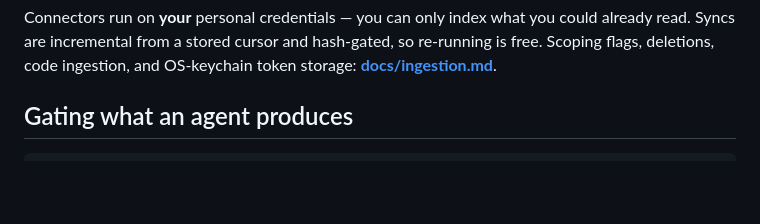
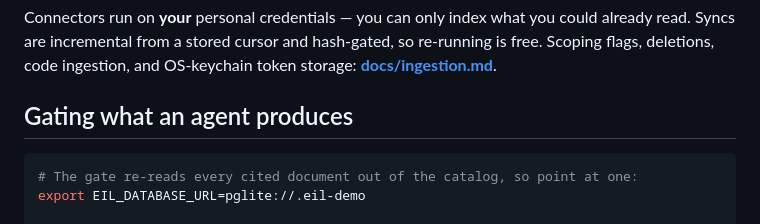
Before and after one commit to ashark-ai-05/eil, a Markdown page: README.md, the part around the change. GitHub-like rendering; blank space fills up the shorter version.

````diff
--- a/README.md
+++ b/README.md
@@ -68,6 +68,9 @@ token storage: **[docs/ingestion.md](docs/ingestion.md)**.
 ## Gating what an agent produces
 
 ```sh
+# The gate re-reads every cited document out of the catalog, so point at one:
+export EIL_DATABASE_URL=pglite://.eil-demo
+
 pnpm eil reqs check demo/PTR-401.reqs.json          # the gate: 46 checks, exit 1 on refusal
 pnpm eil reqs check demo/PTR-401.reqs.json --json   # the same result as machine-readable JSON
 pnpm eil reqs check demo/PTR-401.reqs.json --mode lint   # GATE family downgraded, for mid-loop use
````
Also changed, not shown: demo/README.md (+7 -0 lines), demo/talking-points.md (+11 -0 lines).
